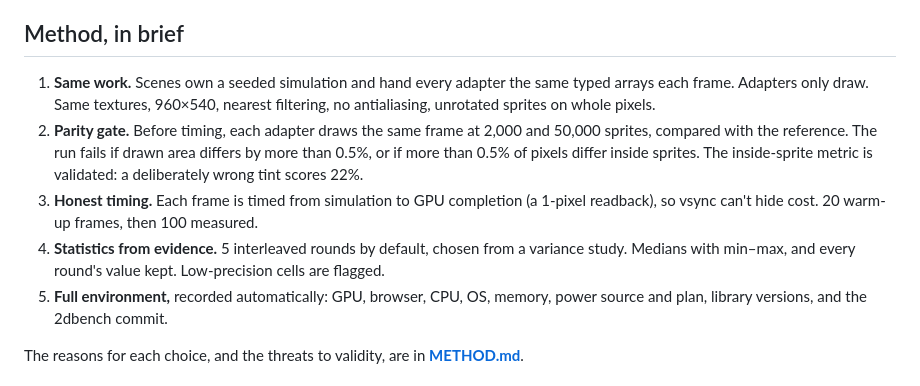
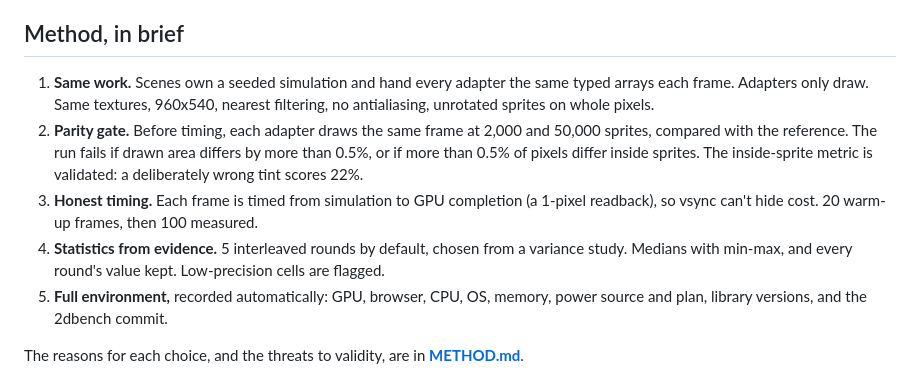
Before and after one commit to debuffjp/2dbench, a Markdown page: README.md, the part around one of its changes. GitHub-like rendering.

```diff
--- a/README.md
+++ b/README.md
@@ -167,10 +167,10 @@ The more varied the devices, the more useful the data. Phones, tablets, Chromebo
 
 ## Method, in brief
 
-1. **Same work.** Scenes own a seeded simulation and hand every adapter the same typed arrays each frame. Adapters only draw. Same textures, 960×540, nearest filtering, no antialiasing, unrotated sprites on whole pixels.
+1. **Same work.** Scenes own a seeded simulation and hand every adapter the same typed arrays each frame. Adapters only draw. Same textures, 960x540, nearest filtering, no antialiasing, unrotated sprites on whole pixels.
 2. **Parity gate.** Before timing, each adapter draws the same frame at 2,000 and 50,000 sprites, compared with the reference. The run fails if drawn area differs by more than 0.5%, or if more than 0.5% of pixels differ inside sprites. The inside-sprite metric is validated: a deliberately wrong tint scores 22%.
 3. **Honest timing.** Each frame is timed from simulation to GPU completion (a 1-pixel readback), so vsync can't hide cost. 20 warm-up frames, then 100 measured.
-4. **Statistics from evidence.** 5 interleaved rounds by default, chosen from a variance study. Medians with min–max, and every round's value kept. Low-precision cells are flagged.
+4. **Statistics from evidence.** 5 interleaved rounds by default, chosen from a variance study. Medians with min-max, and every round's value kept. Low-precision cells are flagged.
 5. **Full environment,** recorded automatically: GPU, browser, CPU, OS, memory, power source and plan, library versions, and the 2dbench commit.
 
 The reasons for each choice, and the threats to validity, are in **[METHOD.md](METHOD.md)**.
```
Also changed, not shown: other parts of README.md (+14 -14 lines), METHOD.md (+18 -18 lines), docs/results.md (+2 -2 lines).
